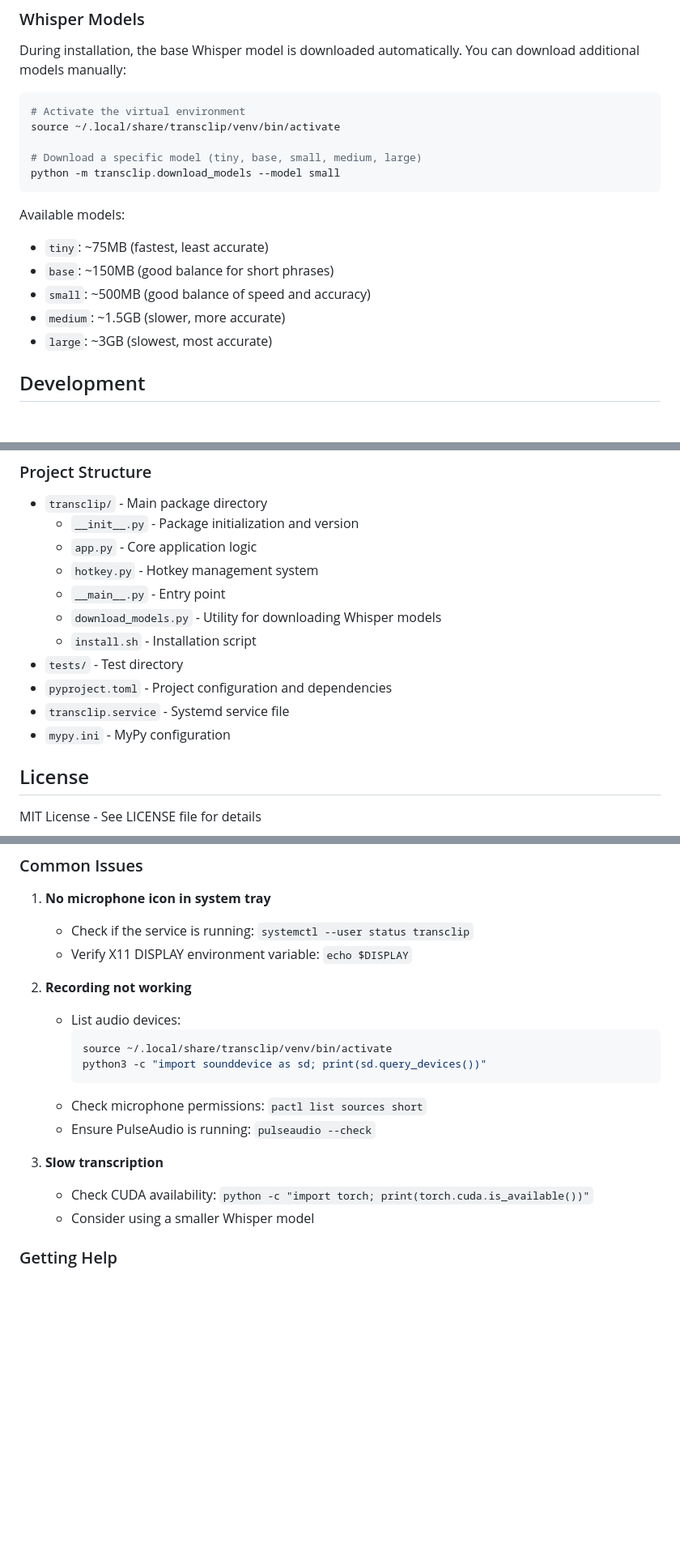
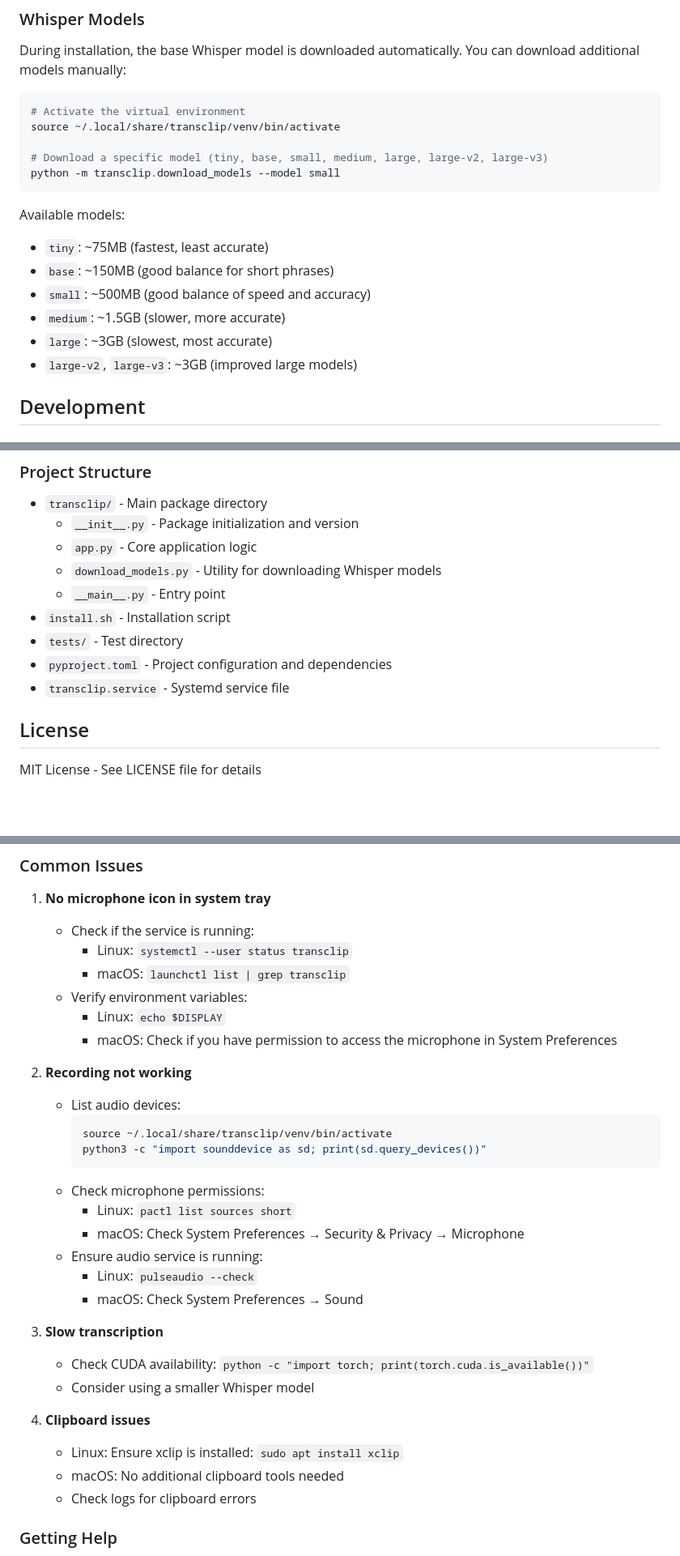
Before and after one commit to paulbrav/TransClip, a Markdown page: README.md, 3 parts joined by grey strips. Shown at 81% size. Rendered like a GitHub page; blank space fills up the shorter version.

````diff
--- a/README.md
+++ b/README.md
@@ -88,7 +134,7 @@ During installation, the base Whisper model is downloaded automatically. You can
 # Activate the virtual environment
 source ~/.local/share/transclip/venv/bin/activate
 
-# Download a specific model (tiny, base, small, medium, large)
+# Download a specific model (tiny, base, small, medium, large, large-v2, large-v3)
 python -m transclip.download_models --model small
 ```
 
@@ -98,6 +144,7 @@ Available models:
 - `small`: ~500MB (good balance of speed and accuracy)
 - `medium`: ~1.5GB (slower, more accurate)
 - `large`: ~3GB (slowest, most accurate)
+- `large-v2`, `large-v3`: ~3GB (improved large models)
 
 ## Development
 
@@ -132,14 +179,12 @@ ruff check transclip/
 - `transclip/` - Main package directory
   - `__init__.py` - Package initialization and version
   - `app.py` - Core application logic
-  - `hotkey.py` - Hotkey management system
+  - `download_models.py` - Utility for downloading Whisper models
   - `__main__.py` - Entry point
-  - `download_models.py` - Utility for downloading Whisper models
-  - `install.sh` - Installation script
+- `install.sh` - Installation script
 - `tests/` - Test directory
 - `pyproject.toml` - Project configuration and dependencies
 - `transclip.service` - Systemd service file
-- `mypy.ini` - MyPy configuration
 
 ## License
 
@@ -158,8 +203,12 @@ MIT License - See LICENSE file for details
 ### Common Issues
 
 1. **No microphone icon in system tray**
-   - Check if the service is running: `systemctl --user status transclip`
-   - Verify X11 DISPLAY environment variable: `echo $DISPLAY`
+   - Check if the service is running:
+     - Linux: `systemctl --user status transclip`
+     - macOS: `launchctl list | grep transclip`
+   - Verify environment variables:
+     - Linux: `echo $DISPLAY`
+     - macOS: Check if you have permission to access the microphone in System Preferences
 
 2. **Recording not working**
    - List audio devices:
@@ -167,12 +216,21 @@ MIT License - See LICENSE file for details
      source ~/.local/share/transclip/venv/bin/activate
      python3 -c "import sounddevice as sd; print(sd.query_devices())"
      ```
-   - Check microphone permissions: `pactl list sources short`
-   - Ensure PulseAudio is running: `pulseaudio --check`
+   - Check microphone permissions:
+     - Linux: `pactl list sources short`
+     - macOS: Check System Preferences → Security & Privacy → Microphone
+   - Ensure audio service is running:
+     - Linux: `pulseaudio --check`
+     - macOS: Check System Preferences → Sound
 
 3. **Slow transcription**
    - Check CUDA availability: `python -c "import torch; print(torch.cuda.is_available())"`
    - Consider using a smaller Whisper model
+
+4. **Clipboard issues**
+   - Linux: Ensure xclip is installed: `sudo apt install xclip`
+   - macOS: No additional clipboard tools needed
+   - Check logs for clipboard errors
 
 ### Getting Help
 
````
Also changed, not shown: other parts of README.md (+55 -9 lines).
